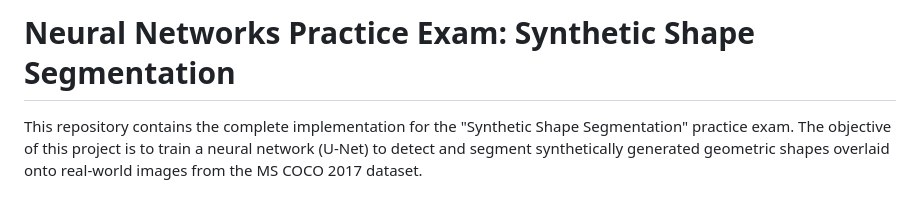
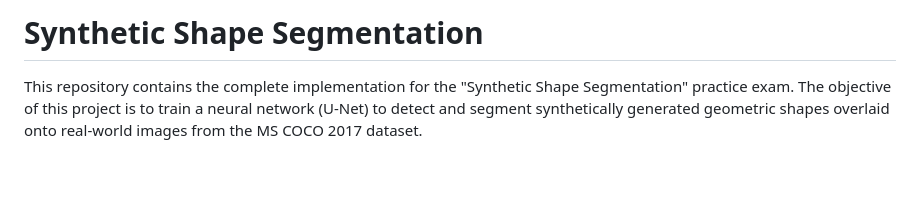
Before and after one commit to sefasys/synthetic-shape-segmentation-using-yolo, a Markdown page: README.md, the part around the change. Drawn GitHub-style; blank space fills up the shorter version.

Commit message:
Update project title in README.md

```diff
--- a/README.md
+++ b/README.md
@@ -1,4 +1,4 @@
-# Neural Networks Practice Exam: Synthetic Shape Segmentation
+# Synthetic Shape Segmentation
 
 This repository contains the complete implementation for the "Synthetic Shape Segmentation" practice exam. The objective of this project is to train a neural network (U-Net) to detect and segment synthetically generated geometric shapes overlaid onto real-world images from the MS COCO 2017 dataset.
 
```
